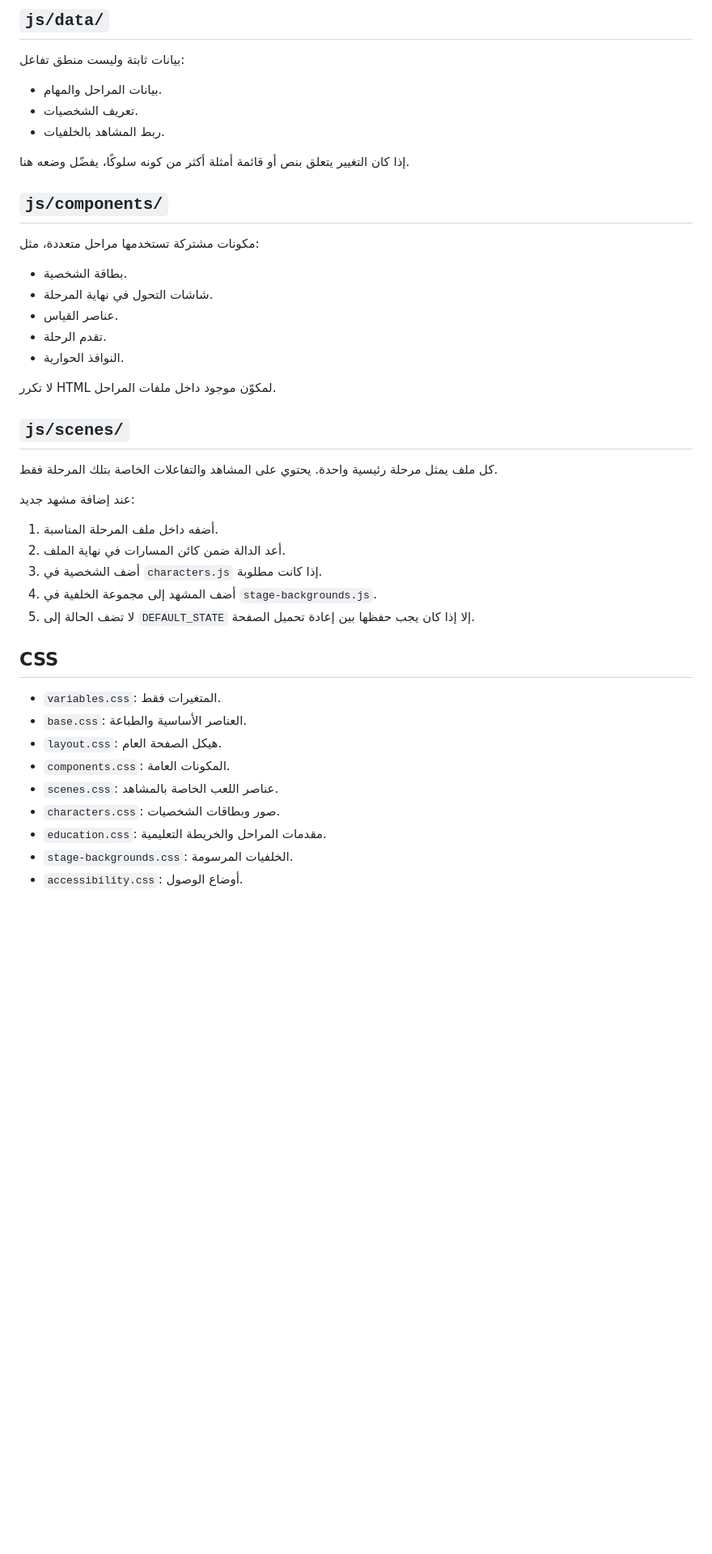
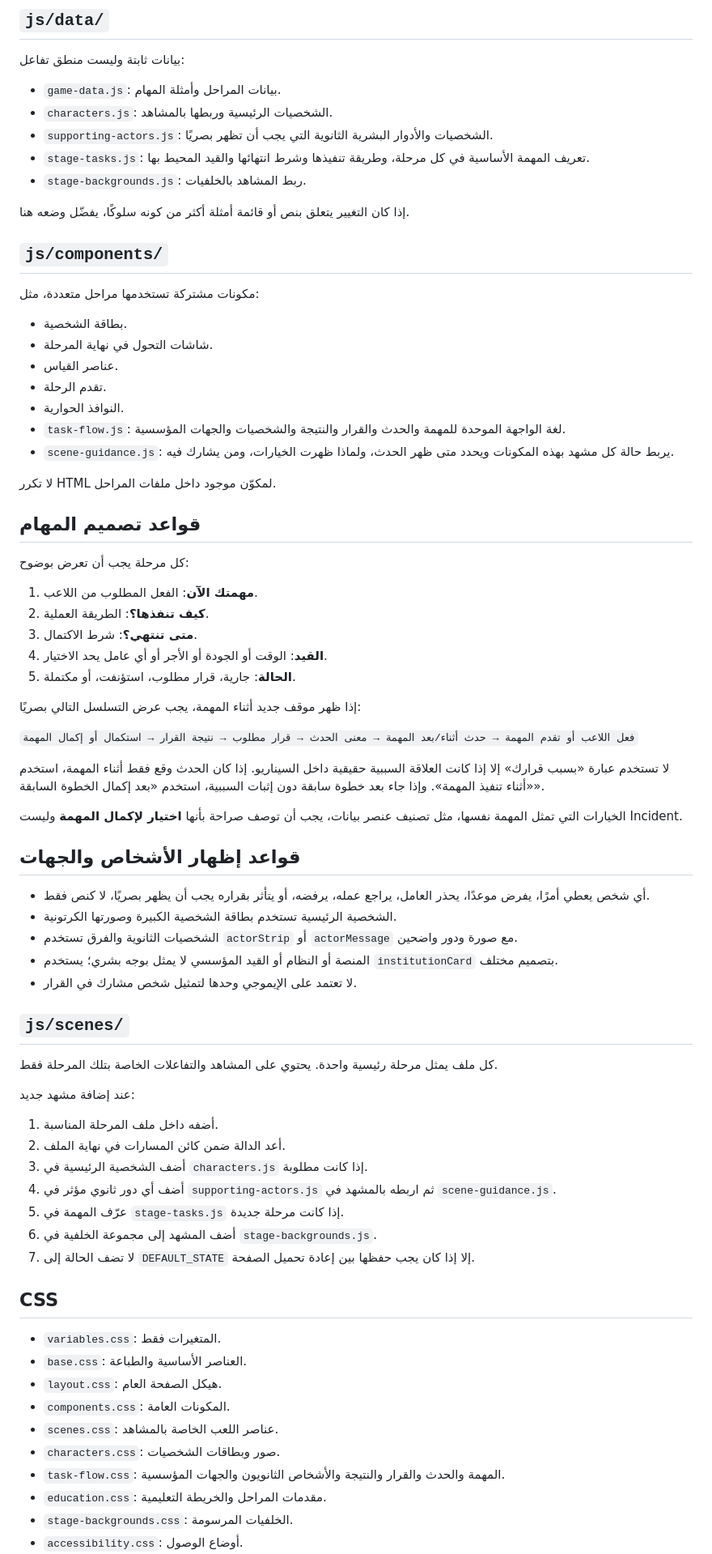
Before and after one commit to moeltaher/Behind-the-Answer, a Markdown page: docs/CODE-STRUCTURE.md, the part around one of its changes. Shown at 81% size. GitHub-like rendering; blank space fills up the shorter version.

Commit message:
Document task and actor guidance architecture

```diff
--- a/docs/CODE-STRUCTURE.md
+++ b/docs/CODE-STRUCTURE.md
@@ -35,9 +36,11 @@
 
 بيانات ثابتة وليست منطق تفاعل:
 
-- بيانات المراحل والمهام.
-- تعريف الشخصيات.
-- ربط المشاهد بالخلفيات.
+- `game-data.js`: بيانات المراحل وأمثلة المهام.
+- `characters.js`: الشخصيات الرئيسية وربطها بالمشاهد.
+- `supporting-actors.js`: الشخصيات والأدوار البشرية الثانوية التي يجب أن تظهر بصريًا.
+- `stage-tasks.js`: تعريف المهمة الأساسية في كل مرحلة، وطريقة تنفيذها وشرط انتهائها والقيد المحيط بها.
+- `stage-backgrounds.js`: ربط المشاهد بالخلفيات.
 
 إذا كان التغيير يتعلق بنص أو قائمة أمثلة أكثر من كونه سلوكًا، يفضّل وضعه هنا.
 
@@ -50,8 +53,36 @@
 - عناصر القياس.
 - تقدم الرحلة.
 - النوافذ الحوارية.
+- `task-flow.js`: لغة الواجهة الموحدة للمهمة والحدث والقرار والنتيجة والشخصيات والجهات المؤسسية.
+- `scene-guidance.js`: يربط حالة كل مشهد بهذه المكونات ويحدد متى ظهر الحدث، ولماذا ظهرت الخيارات، ومن يشارك فيه.
 
 لا تكرر HTML لمكوّن موجود داخل ملفات المراحل.
+
+## قواعد تصميم المهام
+
+كل مرحلة يجب أن تعرض بوضوح:
+
+1. **مهمتك الآن**: الفعل المطلوب من اللاعب.
+2. **كيف تنفذها؟**: الطريقة العملية.
+3. **متى تنتهي؟**: شرط الاكتمال.
+4. **القيد**: الوقت أو الجودة أو الأجر أو أي عامل يحد الاختيار.
+5. **الحالة**: جارية، قرار مطلوب، استؤنفت، أو مكتملة.
+
+إذا ظهر موقف جديد أثناء المهمة، يجب عرض التسلسل التالي بصريًا:
+
+`فعل اللاعب أو تقدم المهمة → حدث أثناء/بعد المهمة → معنى الحدث → قرار مطلوب → نتيجة القرار → استكمال أو إكمال المهمة`
+
+لا تستخدم عبارة «بسبب قرارك» إلا إذا كانت العلاقة السببية حقيقية داخل السيناريو. إذا كان الحدث وقع فقط أثناء المهمة، استخدم «أثناء تنفيذ المهمة». وإذا جاء بعد خطوة سابقة دون إثبات السببية، استخدم «بعد إكمال الخطوة السابقة».
+
+الخيارات التي تمثل المهمة نفسها، مثل تصنيف عنصر بيانات، يجب أن توصف صراحة بأنها **اختيار لإكمال المهمة** وليست Incident.
+
+## قواعد إظهار الأشخاص والجهات
+
+- أي شخص يعطي أمرًا، يفرض موعدًا، يحذر العامل، يراجع عمله، يرفضه، أو يتأثر بقراره يجب أن يظهر بصريًا، لا كنص فقط.
+- الشخصية الرئيسية تستخدم بطاقة الشخصية الكبيرة وصورتها الكرتونية.
+- الشخصيات الثانوية والفرق تستخدم `actorStrip` أو `actorMessage` مع صورة ودور واضحين.
+- المنصة أو النظام أو القيد المؤسسي لا يمثل بوجه بشري؛ يستخدم `institutionCard` بتصميم مختلف.
+- لا تعتمد على الإيموجي وحدها لتمثيل شخص مشارك في القرار.
 
 ## `js/scenes/`
 
@@ -61,9 +92,11 @@
 
 1. أضفه داخل ملف المرحلة المناسبة.
 2. أعد الدالة ضمن كائن المسارات في نهاية الملف.
-3. أضف الشخصية في `characters.js` إذا كانت مطلوبة.
-4. أضف المشهد إلى مجموعة الخلفية في `stage-backgrounds.js`.
-5. لا تضف الحالة إلى `DEFAULT_STATE` إلا إذا كان يجب حفظها بين إعادة تحميل الصفحة.
+3. أضف الشخصية الرئيسية في `characters.js` إذا كانت مطلوبة.
+4. أضف أي دور ثانوي مؤثر في `supporting-actors.js` ثم اربطه بالمشهد في `scene-guidance.js`.
+5. عرّف المهمة في `stage-tasks.js` إذا كانت مرحلة جديدة.
+6. أضف المشهد إلى مجموعة الخلفية في `stage-backgrounds.js`.
+7. لا تضف الحالة إلى `DEFAULT_STATE` إلا إذا كان يجب حفظها بين إعادة تحميل الصفحة.
 
 ## CSS
 
@@ -73,6 +106,7 @@
 - `components.css`: المكونات العامة.
 - `scenes.css`: عناصر اللعب الخاصة بالمشاهد.
 - `characters.css`: صور وبطاقات الشخصيات.
+- `task-flow.css`: المهمة والحدث والقرار والنتيجة والأشخاص الثانويون والجهات المؤسسية.
 - `education.css`: مقدمات المراحل والخريطة التعليمية.
 - `stage-backgrounds.css`: الخلفيات المرسومة.
 - `accessibility.css`: أوضاع الوصول.
```
Also changed, not shown: other parts of docs/CODE-STRUCTURE.md (+7 -1 lines).
